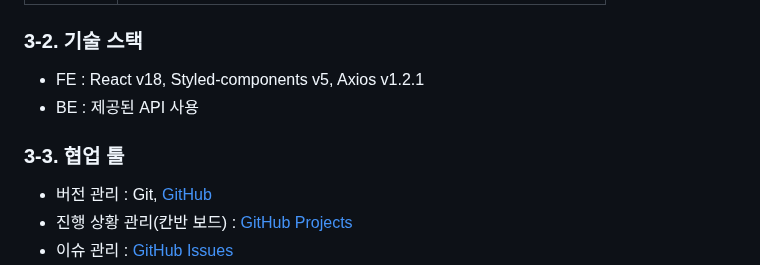
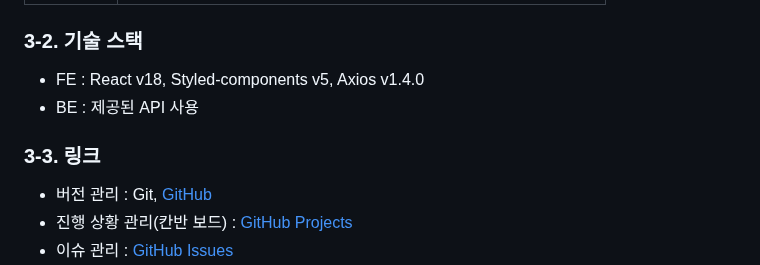
Before and after one commit to 24-gitTest/demo-repository, a Markdown page: README.md, the part around one of its changes. Drawn GitHub-style.

```diff
--- a/README.md
+++ b/README.md
@@ -50,10 +50,10 @@
 
 
 ### 3-2. 기술 스택
-- FE : React v18, Styled-components v5, Axios v1.2.1
+- FE : React v18, Styled-components v5, Axios v1.4.0
 - BE : 제공된 API 사용
 
-### 3-3. 협업 툴
+### 3-3. 링크
 - 버전 관리 : Git, <a href='https://github.com/FRONTENDSCHOOL5/final-24-Susumarket'>GitHub</a>
 - 진행 상황 관리(칸반 보드) : <a href='https://github.com/orgs/FRONTENDSCHOOL5/projects/17'>GitHub Projects</a>
 - 이슈 관리 : <a href='https://github.com/FRONTENDSCHOOL5/final-24-Susumarket/issues'>GitHub Issues</a>
```
Also changed, not shown: other parts of README.md (+1 -1 lines).
